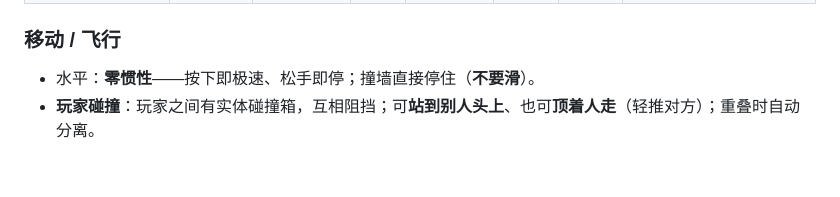
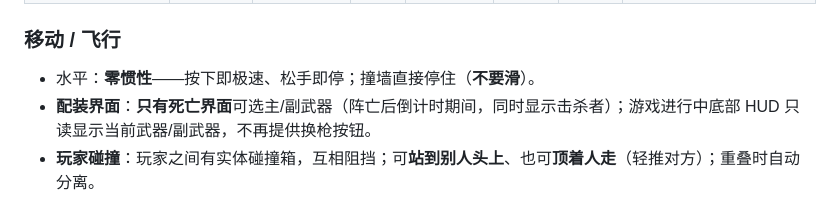
Before and after one commit to Hana-ame/skyblast-2d, a Markdown page: README.md, the part around the change. GitHub-like rendering; blank space fills up the shorter version.

```diff
--- a/README.md
+++ b/README.md
@@ -94,6 +94,7 @@ main.ts  组合根：唯一接线点；web/main-web.ts 浏览器可玩入口（
 ### 移动 / 飞行
 
 - 水平：**零惯性**——按下即极速、松手即停；撞墙直接停住（**不要滑**）。
+- **配装界面**：**只有死亡界面**可选主/副武器（阵亡后倒计时期间，同时显示击杀者）；游戏进行中底部 HUD 只读显示当前武器/副武器，不再提供换枪按钮。
 - **玩家碰撞**：玩家之间有实体碰撞箱，互相阻挡；可**站到别人头上**、也可**顶着人走**（轻推对方）；重叠时自动分离。
 - 飞行：**上升加速**（喷气推力加大，约 0.12s 达升空极速——比原来更快响应，极速不变）；
   **下降加速**（按住 S/↓ 或左摇杆下推，重力×1.55——与原版数值一致）；
```
Also changed, not shown: DESIGN.md (+3 -0 lines), docs/media/screenshot-death-screen.png (added), 3 other files.
